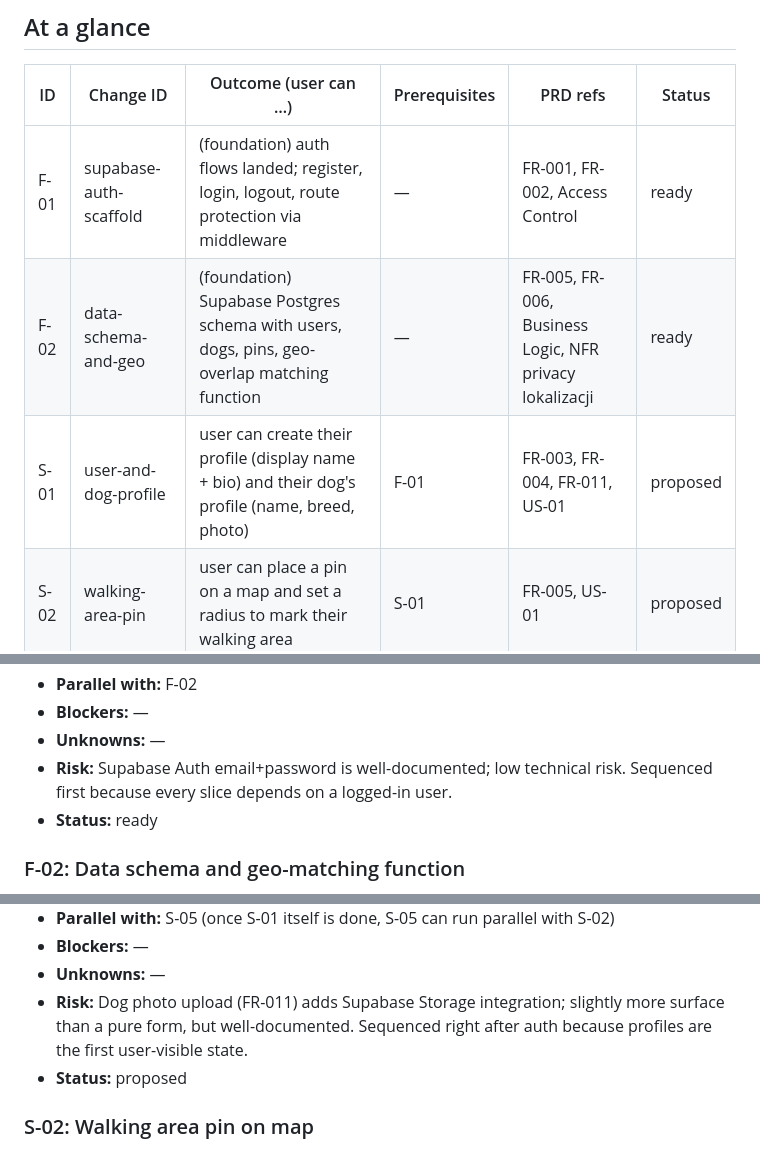
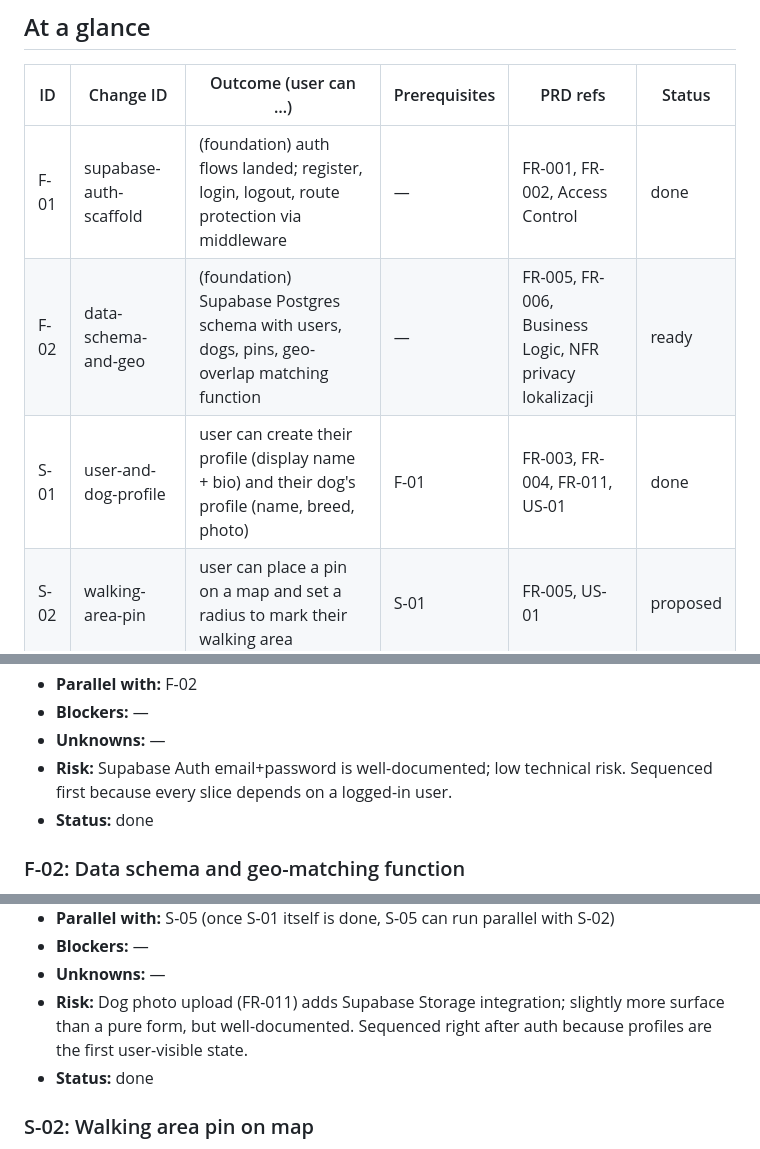
Before and after one commit to karolwasemann/bark-buddy, a Markdown page: context/foundation/roadmap.md, 3 parts joined by grey strips. Drawn GitHub-style.

Commit message:
chore: update roadmap — close F-01 and S-01

```diff
--- a/context/foundation/roadmap.md
+++ b/context/foundation/roadmap.md
@@ -29,9 +29,9 @@ Miejscy właściciele psów w blokach nie mają lekkiego sposobu, by umówić si
 
 | ID | Change ID | Outcome (user can …) | Prerequisites | PRD refs | Status |
 |---|---|---|---|---|---|
-| F-01 | supabase-auth-scaffold | (foundation) auth flows landed; register, login, logout, route protection via middleware | — | FR-001, FR-002, Access Control | ready |
+| F-01 | supabase-auth-scaffold | (foundation) auth flows landed; register, login, logout, route protection via middleware | — | FR-001, FR-002, Access Control | done |
 | F-02 | data-schema-and-geo | (foundation) Supabase Postgres schema with users, dogs, pins, geo-overlap matching function | — | FR-005, FR-006, Business Logic, NFR privacy lokalizacji | ready |
-| S-01 | user-and-dog-profile | user can create their profile (display name + bio) and their dog's profile (name, breed, photo) | F-01 | FR-003, FR-004, FR-011, US-01 | proposed |
+| S-01 | user-and-dog-profile | user can create their profile (display name + bio) and their dog's profile (name, breed, photo) | F-01 | FR-003, FR-004, FR-011, US-01 | done |
 | S-02 | walking-area-pin | user can place a pin on a map and set a radius to mark their walking area | S-01 | FR-005, US-01 | proposed |
 | S-03 | match-list | user can view a list of matched users (overlap ≥10% smaller circle) sorted by distance, and open match details | F-02, S-02 | FR-006, FR-007, US-01, NFR privacy lokalizacji, NFR time-to-first-match | proposed |
 | S-04 | walk-invitation-and-messaging | user can send a walk-invitation, recipient accepts/declines, then both exchange free-text messages | S-03 | FR-008, FR-009, FR-013, FR-014, US-01 | proposed |
@@ -72,7 +72,7 @@ Foundations below assume these are present and do NOT re-scaffold them.
 - **Blockers:** —
 - **Unknowns:** —
 - **Risk:** Supabase Auth email+password is well-documented; low technical risk. Sequenced first because every slice depends on a logged-in user.
-- **Status:** ready
+- **Status:** done
 
 ### F-02: Data schema and geo-matching function
 
@@ -99,7 +99,7 @@ Foundations below assume these are present and do NOT re-scaffold them.
 - **Blockers:** —
 - **Unknowns:** —
 - **Risk:** Dog photo upload (FR-011) adds Supabase Storage integration; slightly more surface than a pure form, but well-documented. Sequenced right after auth because profiles are the first user-visible state.
-- **Status:** proposed
+- **Status:** done
 
 ### S-02: Walking area pin on map
 
```
Also changed, not shown: other parts of context/foundation/roadmap.md (+4 -1 lines).
